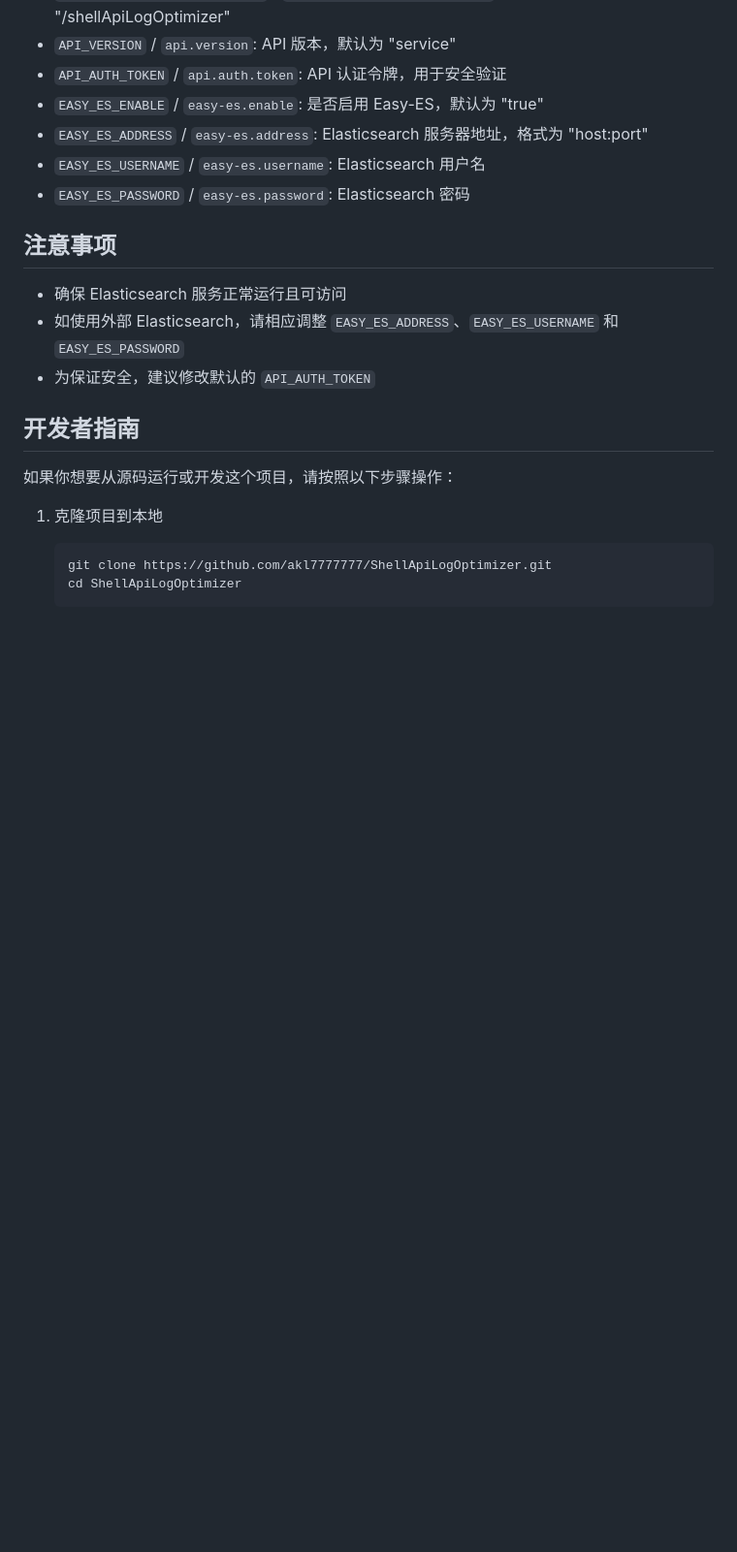
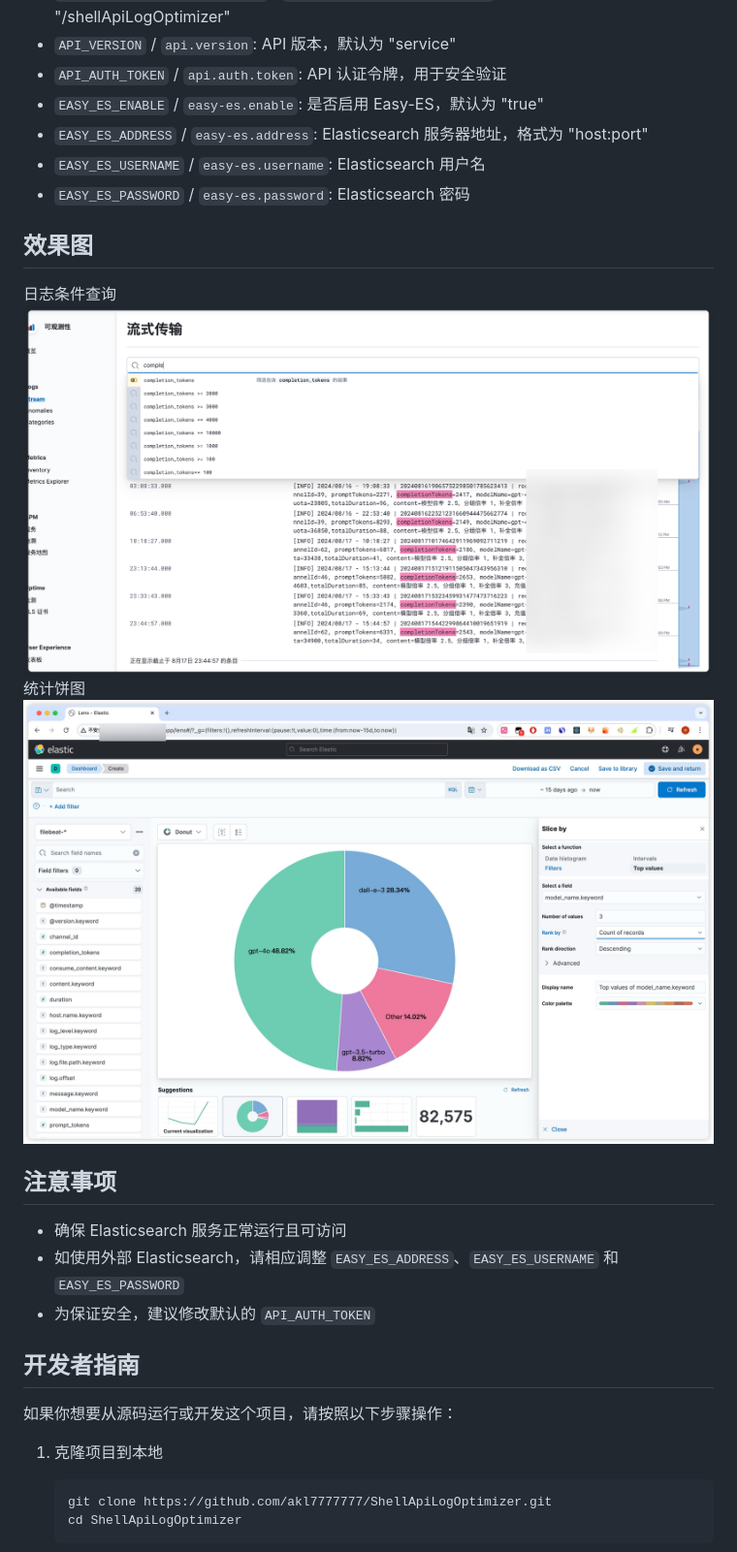
Before and after one commit to akl7777777/ShellApiLogOptimizer, a Markdown page: README.md, the part around the change. Shown: that part at 97% size. GitHub-like rendering; pictures changed too: images/img.png (added), images/img_1.png (added); blank space fills up the shorter version.

Commit message:
doc: README.md

```diff
--- a/README.md
+++ b/README.md
@@ -101,6 +101,14 @@ ShellApiLogOptimizer/
 - `EASY_ES_USERNAME` / `easy-es.username`: Elasticsearch 用户名
 - `EASY_ES_PASSWORD` / `easy-es.password`: Elasticsearch 密码
 
+## 效果图
+
+日志条件查询
+![日志条件查询](images/img.png)
+统计饼图
+![日志统计饼图](images/img_1.png)
+
+
 ## 注意事项
 
 - 确保 Elasticsearch 服务正常运行且可访问
```
